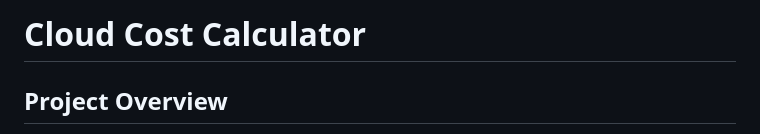
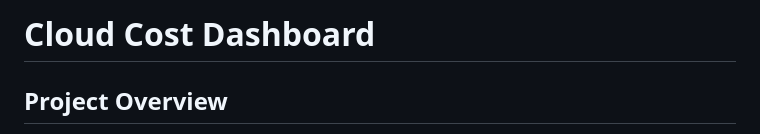
Before and after one commit to Crossreference16/cloud_cost_calculator, a Markdown page: README.md, the part around the change. Rendered like a GitHub page.

Commit message:
Rename project to 'Cloud Cost Dashboard'
Updated project title and clarified project description.

```diff
--- a/README.md
+++ b/README.md
@@ -1,5 +1,5 @@
 
-# Cloud Cost Calculator
+# Cloud Cost Dashboard
 
 ## Project Overview
 
```
